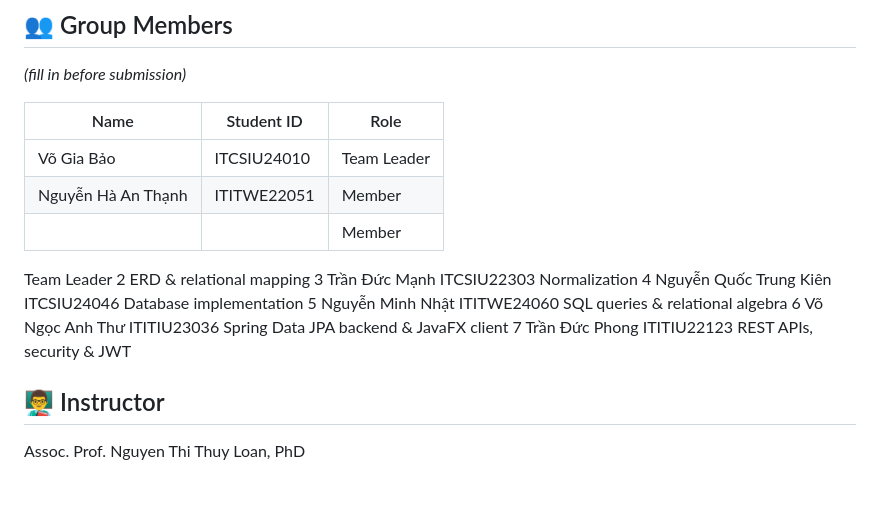
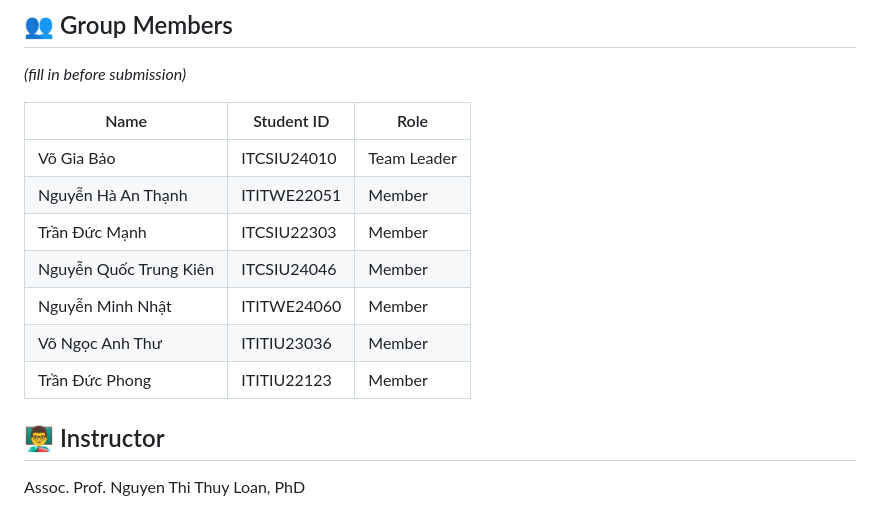
Before and after one commit to anthanh2704/StreamFlix, a Markdown page: README.md, the part around the change. Rendered like a GitHub page.

```diff
--- a/README.md
+++ b/README.md
@@ -177,15 +177,11 @@ See `docs/` for the full ERD, relational schema, and normalization analysis.
 | ---- | ---------- | ---- |
 |Võ Gia Bảo  |     ITCSIU24010       | Team Leader |
 |   Nguyễn Hà An Thạnh   |   ITITWE22051         | Member |
-|      |            | Member |
-   Team Leader
-2   ERD & relational mapping
-3 Trần Đức Mạnh ITCSIU22303 Normalization
-4 Nguyễn Quốc Trung Kiên ITCSIU24046 Database implementation
-5 Nguyễn Minh Nhật ITITWE24060 SQL queries & relational algebra
-6 Võ Ngọc Anh Thư ITITIU23036 Spring Data JPA backend &
-JavaFX client
-7 Trần Đức Phong ITITIU22123 REST APIs, security & JWT
+|     Trần Đức Mạnh |     ITCSIU22303       | Member |
+|Nguyễn Quốc Trung Kiên |  ITCSIU24046| Member |
+|Nguyễn Minh Nhật| ITITWE24060| Member |
+|Võ Ngọc Anh Thư| ITITIU23036 | Member |
+|Trần Đức Phong| ITITIU22123 | Member |
 
 ## 👨‍🏫 Instructor
 
```
